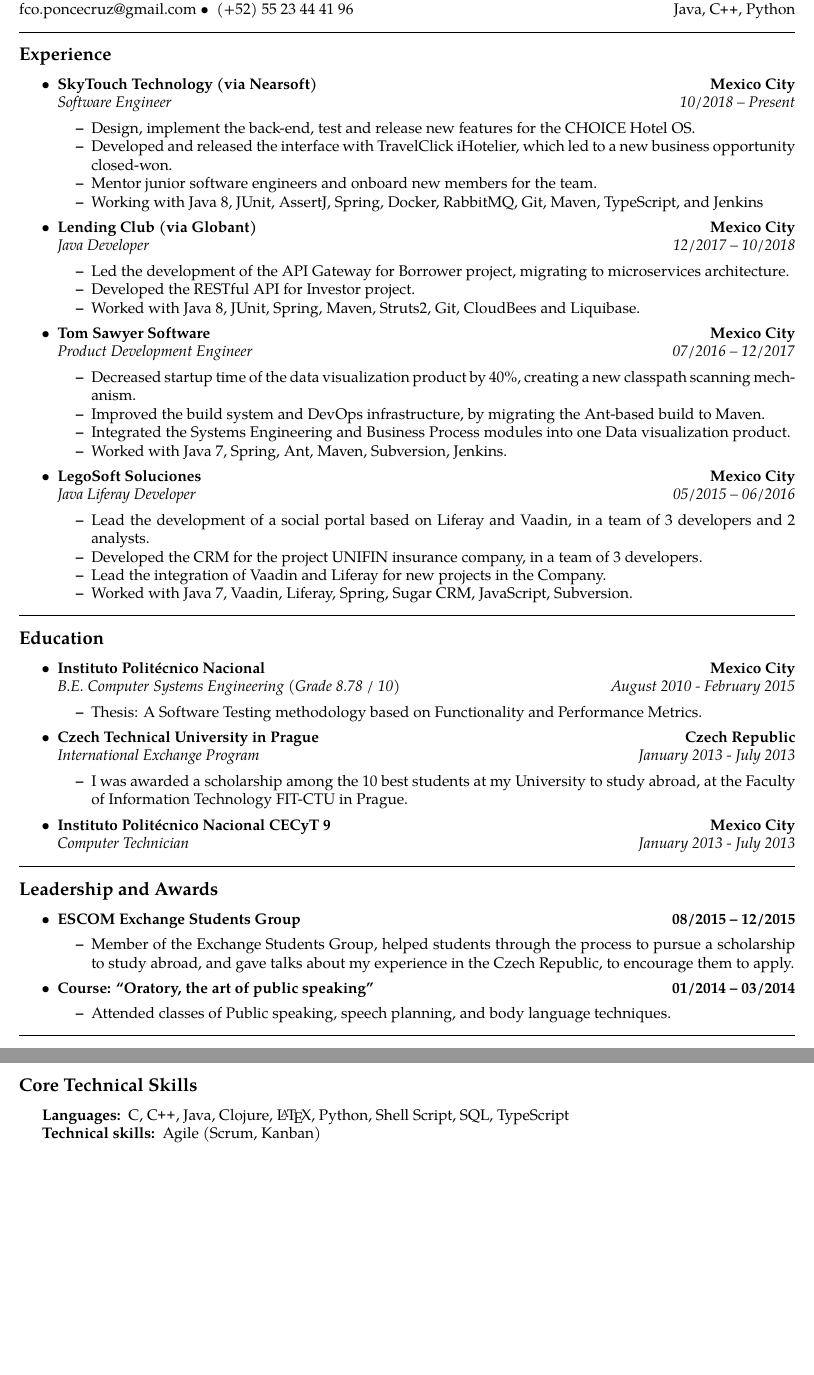
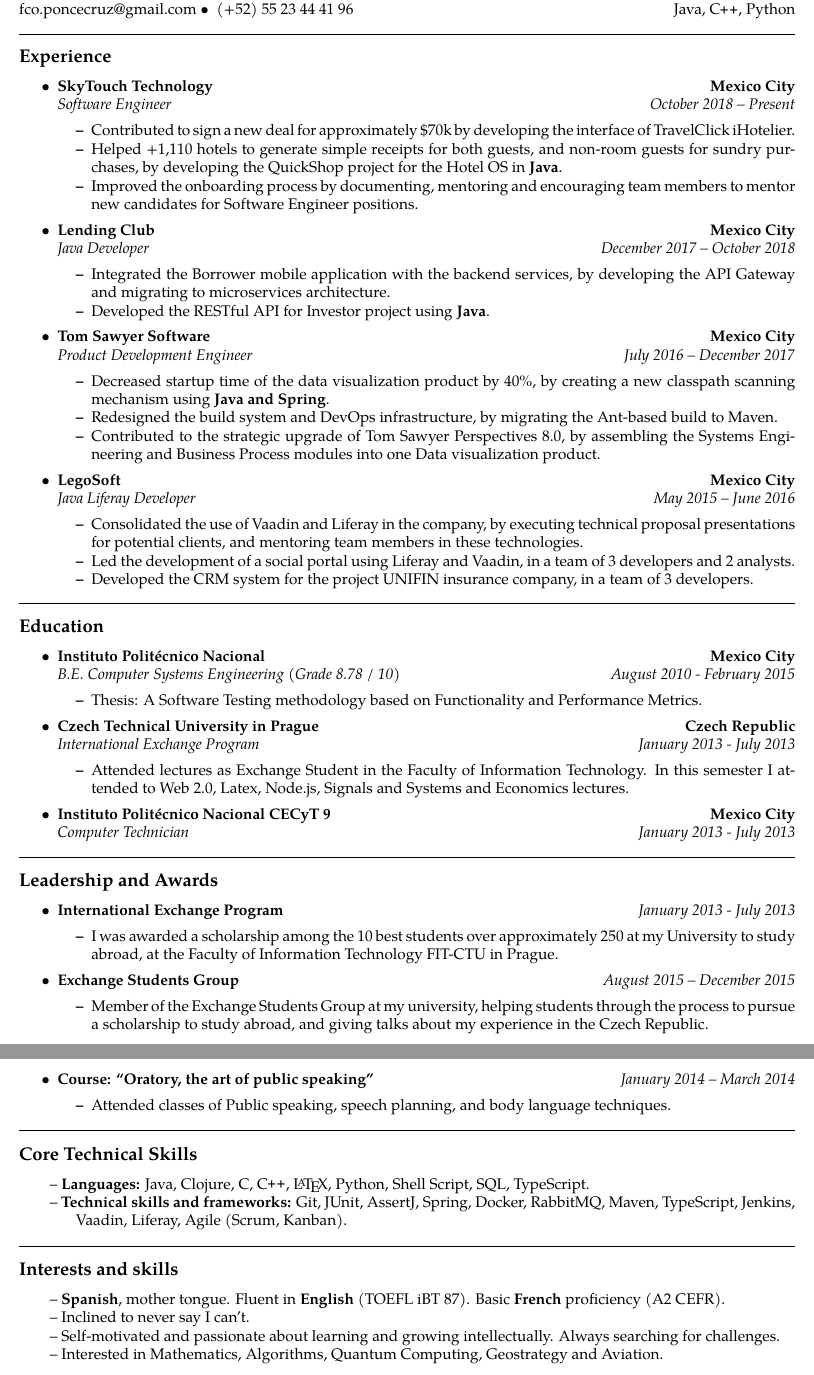
Before and after one commit to fjavierponce/resume, a LaTeX CV (fponce-resume.tex): two parts of pages 1 and 2 of 2, joined at a grey line, cut so that both start at the same text, the shorter picture padded with empty space. Compiled offline with pdfLaTeX.

Commit message:
Update information for Experience and Projects

```diff
--- a/fponce-resume.tex
+++ b/fponce-resume.tex
@@ -77,32 +77,33 @@
 	%%% SKYTOUCH %%%
 	\item
 	\headerrow
-		{\textbf{SkyTouch Technology (via Nearsoft)}}
+		{\textbf{SkyTouch Technology}}
 		{\textbf{Mexico City}}
 	\\
 	\headerrow
 		{\emph{Software Engineer}}
-		{\emph{10/2018 – Present}}
+		{\emph{October 2018 – Present}}
 	\begin{itemize*}
-		\item Design, implement the back-end, test and release new features for the CHOICE Hotel OS.
-		\item Developed and released the interface with TravelClick iHotelier, which led to a new business opportunity closed-won.
-		\item Mentor junior software engineers and onboard new members for the team.
-		\item Working with Java 8, JUnit, AssertJ, Spring, Docker, RabbitMQ, Git, Maven, TypeScript, and Jenkins
+		\item Contributed to sign a new deal for approximately \$70k by developing the interface of TravelClick iHotelier.
+		\item Helped +1,110 hotels to generate simple receipts for both guests, and non-room guests for sundry purchases,
+		by developing the QuickShop project for the Hotel OS in \textbf{Java}.
+		\item Improved the onboarding process by documenting, mentoring and encouraging team members to mentor new candidates for
+		Software Engineer positions.
 	\end{itemize*}
 
 	%%% Lending Club %%%
 	\item
 	\headerrow
-		{\textbf{Lending Club (via Globant)}}
+		{\textbf{Lending Club}}
 		{\textbf{Mexico City}}
 	\\
 	\headerrow
 		{\emph{Java Developer}}
-		{\emph{12/2017 – 10/2018}}
+		{\emph{December 2017 – October 2018}}
 	\begin{itemize*}
-		\item Led the development of the API Gateway for Borrower project, migrating to microservices architecture.
-		\item Developed the RESTful API for Investor project.
-		\item Worked with Java 8, JUnit, Spring, Maven, Struts2, Git, CloudBees and Liquibase.
+		\item Integrated the Borrower mobile application with the backend services, by developing the API Gateway and migrating
+		 to microservices architecture.
+		\item Developed the RESTful API for Investor project using \textbf{Java}.
 	\end{itemize*}
 
 	%%% Tom Sawyer %%%
@@ -113,31 +114,30 @@
 	\\
 	\headerrow
 		{\emph{Product Development Engineer}}
-		{\emph{07/2016 – 12/2017}}
+		{\emph{July 2016 – December 2017}}
 	\begin{itemize*}
-		\item Decreased startup time of the data visualization product by 40\%, creating a new classpath scanning mechanism.
-		\item Improved the build system and DevOps infrastructure, by migrating the Ant-based build to Maven.
-		\item Integrated the Systems Engineering and Business Process modules into one Data visualization product.
-		\item Worked with Java 7, Spring, Ant, Maven, Subversion, Jenkins.
+		\item Decreased startup time of the data visualization product by 40\%, by creating a new classpath scanning mechanism
+		using \textbf{Java and Spring}.
+		\item Redesigned the build system and DevOps infrastructure, by migrating the Ant-based build to Maven.
+		\item Contributed to the strategic upgrade of Tom Sawyer Perspectives 8.0, by assembling the Systems Engineering and
+		Business Process modules into one Data visualization product.
 	\end{itemize*}
 
 	%%% Legosoft %%%
 	\item
 	\headerrow
-		{\textbf{LegoSoft Soluciones}}
+		{\textbf{LegoSoft}}
 		{\textbf{Mexico City}}
 	\\
 	\headerrow
 		{\emph{Java Liferay Developer}}
-		{\emph{05/2015 – 06/2016}}
+		{\emph{May 2015 – June 2016}}
 	\begin{itemize*}
-		\item Lead the development of a social portal based on Liferay and Vaadin, in a team of 3 developers and 2 analysts.
-		\item Developed the CRM for the project UNIFIN insurance company, in a team of 3 developers.
-		\item Lead the integration of Vaadin and Liferay for new projects in the Company.
-		\item Worked with Java 7, Vaadin, Liferay, Spring, Sugar CRM, JavaScript, Subversion.
+		\item Consolidated the use of Vaadin and Liferay in the company, by executing technical proposal presentations for potential clients,
+		and mentoring team members in these technologies.
+		\item Led the development of a social portal using Liferay and Vaadin, in a team of 3 developers and 2 analysts.
+		\item Developed the CRM system for the project UNIFIN insurance company, in a team of 3 developers.
 	\end{itemize*}
-
-
 \end{itemize}
 
 %%%%%%%%%%%%%%%%%%%%%%%%%%%%%%%%%%%%
@@ -173,8 +173,8 @@
 		{\emph{International Exchange Program}}
 		{\emph{January 2013 - July 2013}}
 	\begin{itemize*}
-		\item I was awarded a scholarship among the 10 best students at my University to study abroad, at the Faculty of Information
-		Technology FIT-CTU in Prague.
+		\item Attended lectures as Exchange Student in the Faculty of Information Technology.
+		In this semester I attended to Web 2.0, Latex, Node.js, Signals and Systems and Economics lectures.
 	\end{itemize*}
 
 	%%% Batiz %%%
@@ -199,26 +199,38 @@
 \begin{itemize}
 	\parskip=0.1em
 
-	\item
-	\headerrow
-    		{\textbf{ESCOM Exchange Students Group}}
-		{\textbf{08/2015 – 12/2015}}
-	\begin{itemize*}
-		\item Member of the Exchange Students Group, helped students through the process to pursue a scholarship to study abroad,
-		and gave talks about my experience in the Czech Republic, to encourage them to apply.
-	\end{itemize*}
-
 	%%% CTU %%%
 	\item
 	\headerrow
+    		{\textbf{International Exchange Program}}
+		{\emph{January 2013 - July 2013}}
+	\begin{itemize*}
+		\item I was awarded a scholarship among the 10 best students over approximately 250 at my University to study abroad, at the
+		Faculty of Information Technology FIT-CTU in Prague.
+	\end{itemize*}
+
+	%%% ESCOM Exchange group %%%
+	\item
+	\headerrow
+    		{\textbf{Exchange Students Group}}
+		{\emph{August 2015 – December 2015}}
+	\begin{itemize*}
+		\item Member of the Exchange Students Group at my university, helping students through the process to pursue a scholarship to study abroad,
+		and giving talks about my experience in the Czech Republic.
+	\end{itemize*}
+
+	%%% Oratoria %%%
+	\item
+	\headerrow
     		{\textbf{Course: “Oratory, the art of public speaking” }}
-		{\textbf{01/2014 – 03/2014}}	\begin{itemize*}
+		{\emph{January 2014 – March 2014}}
+	\begin{itemize*}
 		\item Attended classes of Public speaking, speech planning, and body language techniques.
 	\end{itemize*}
 \end{itemize}
 
 %%%%%%%%%%%%%%%%%%%%%%%%%%%%%%%%%%%%
-%%%%%%%% Education
+%%%%%%%% Technical Skills
 %%%%%%%%%%%%%%%%%%%%%%%%%%%%%%%%%%%%
 \hrule
 \vspace{-0.4em}
@@ -227,10 +239,26 @@
 \begin{indentsection}{\parindent}
 \hyphenpenalty=1000
 \begin{description*}
-	\item[Languages:]
-	C, \CPP, Java, Clojure, \LaTeX, Python, Shell Script, SQL, TypeScript
-	\item[Technical skills:]
-	Agile (Scrum, Kanban)
+	\item -- \textbf{Languages:} Java, Clojure, C, \CPP, \LaTeX, Python, Shell Script, SQL, TypeScript.
+	\item -- \textbf{Technical skills and frameworks:} Git, JUnit, AssertJ, Spring, Docker, RabbitMQ, Maven, TypeScript,
+	Jenkins, Vaadin, Liferay, Agile (Scrum, Kanban).
+\end{description*}
+\end{indentsection}
+
+%%%%%%%%%%%%%%%%%%%%%%%%%%%%%%%%%%%%
+%%%%%%%% Other Skills
+%%%%%%%%%%%%%%%%%%%%%%%%%%%%%%%%%%%%
+\hrule
+\vspace{-0.4em}
+\subsection*{Interests and skills}
+
+\begin{indentsection}{\parindent}
+\hyphenpenalty=1000
+\begin{description*}
+	\item -- \textbf{Spanish}, mother tongue. Fluent in \textbf{English} (TOEFL iBT 87). Basic \textbf{French} proficiency (A2 CEFR).
+	\item -- Inclined to never say I can't.
+	\item -- Self-motivated and passionate about learning and growing intellectually. Always searching for challenges.
+	\item -- Interested in Mathematics, Algorithms, Quantum Computing, Geostrategy and Aviation.
 \end{description*}
 \end{indentsection}
 
```
Also changed, not shown: fponce-resume.pdf (added).
